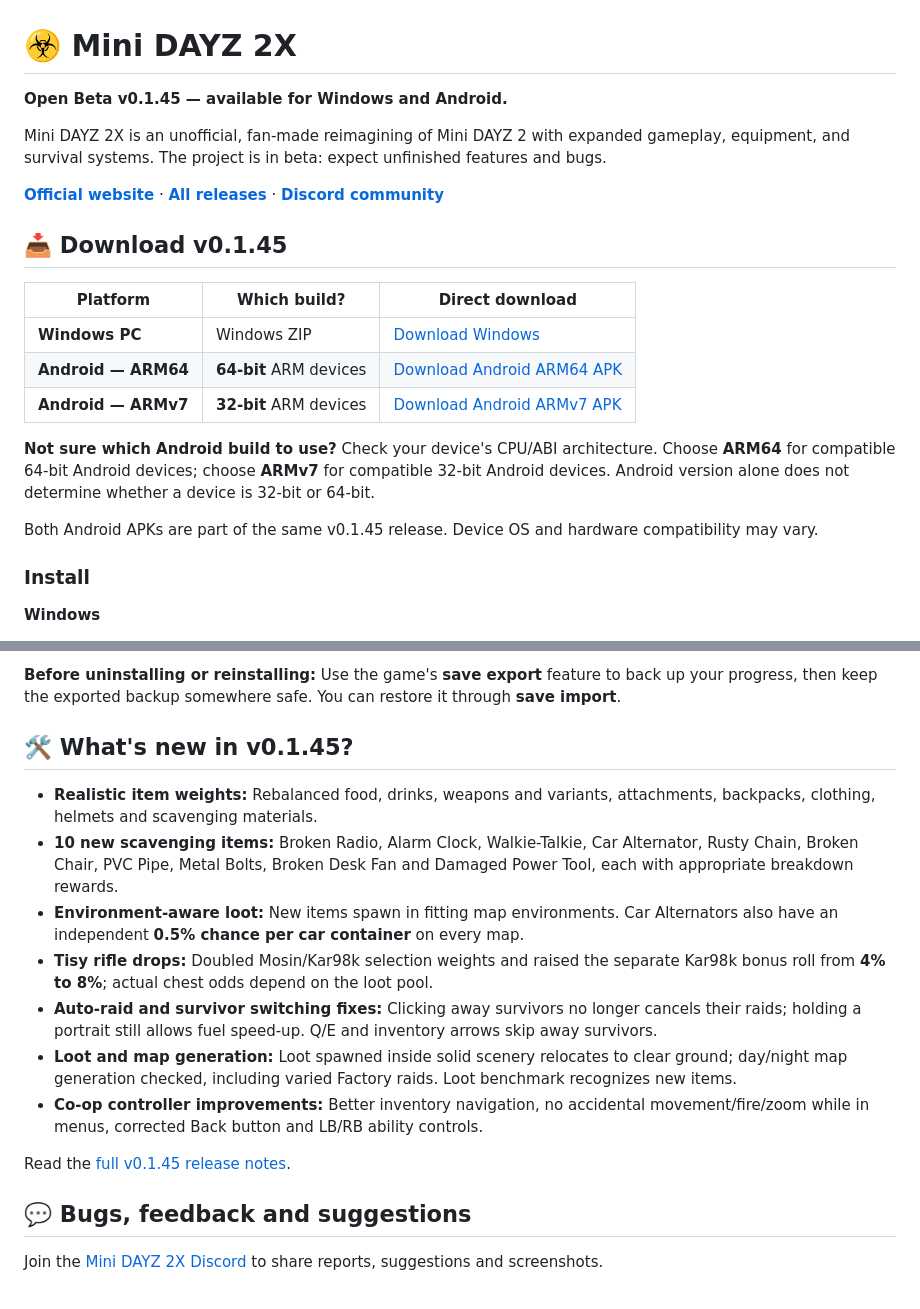
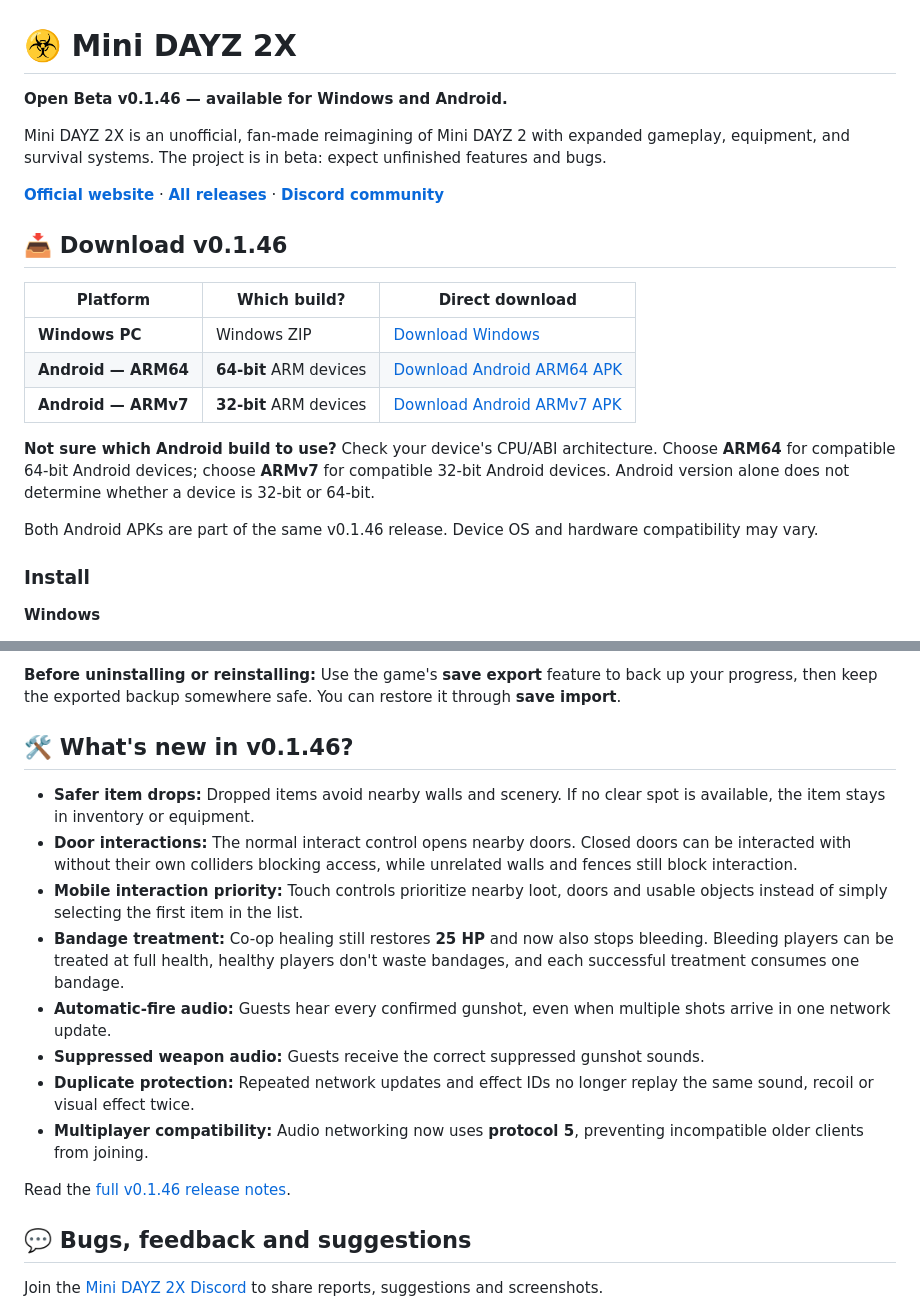
Before and after one commit to bebi37/mini-dayz-2x, a Markdown page: README.md, 2 parts joined by grey strips. Drawn GitHub-style.

Commit message:
Update README.md for Mini DAYZ 2X v0.1.46 beta

```diff
--- a/README.md
+++ b/README.md
@@ -1,12 +1,12 @@
 # ☣️ Mini DAYZ 2X
 
-**Open Beta v0.1.45 — available for Windows and Android.**
+**Open Beta v0.1.46 — available for Windows and Android.**
 
 Mini DAYZ 2X is an unofficial, fan-made reimagining of Mini DAYZ 2 with expanded gameplay, equipment, and survival systems. The project is in beta: expect unfinished features and bugs.
 
 **[Official website](https://bebi37.github.io/mini-dayz-2x/)** · **[All releases](https://github.com/bebi37/mini-dayz-2x/releases)** · **[Discord community](https://discord.gg/rcBnFdfzRc)**
 
-## 📥 Download v0.1.45
+## 📥 Download v0.1.46
 
 | Platform | Which build? | Direct download |
 | --- | --- | --- |
@@ -16,7 +16,7 @@ Mini DAYZ 2X is an unofficial, fan-made reimagining of Mini DAYZ 2 with expanded
 
 **Not sure which Android build to use?** Check your device's CPU/ABI architecture. Choose **ARM64** for compatible 64-bit Android devices; choose **ARMv7** for compatible 32-bit Android devices. Android version alone does not determine whether a device is 32-bit or 64-bit.
 
-Both Android APKs are part of the same v0.1.45 release. Device OS and hardware compatibility may vary.
+Both Android APKs are part of the same v0.1.46 release. Device OS and hardware compatibility may vary.
 
 ### Install
 
@@ -32,17 +32,18 @@ Both Android APKs are part of the same v0.1.45 release. Device OS and hardware c
 
 **Before uninstalling or reinstalling:** Use the game's **save export** feature to back up your progress, then keep the exported backup somewhere safe. You can restore it through **save import**.
 
-## 🛠️ What's new in v0.1.45?
+## 🛠️ What's new in v0.1.46?
 
-- **Realistic item weights:** Rebalanced food, drinks, weapons and variants, attachments, backpacks, clothing, helmets and scavenging materials.
-- **10 new scavenging items:** Broken Radio, Alarm Clock, Walkie-Talkie, Car Alternator, Rusty Chain, Broken Chair, PVC Pipe, Metal Bolts, Broken Desk Fan and Damaged Power Tool, each with appropriate breakdown rewards.
-- **Environment-aware loot:** New items spawn in fitting map environments. Car Alternators also have an independent **0.5% chance per car container** on every map.
-- **Tisy rifle drops:** Doubled Mosin/Kar98k selection weights and raised the separate Kar98k bonus roll from **4% to 8%**; actual chest odds depend on the loot pool.
-- **Auto-raid and survivor switching fixes:** Clicking away survivors no longer cancels their raids; holding a portrait still allows fuel speed-up. Q/E and inventory arrows skip away survivors.
-- **Loot and map generation:** Loot spawned inside solid scenery relocates to clear ground; day/night map generation checked, including varied Factory raids. Loot benchmark recognizes new items.
-- **Co-op controller improvements:** Better inventory navigation, no accidental movement/fire/zoom while in menus, corrected Back button and LB/RB ability controls.
+- **Safer item drops:** Dropped items avoid nearby walls and scenery. If no clear spot is available, the item stays in inventory or equipment.
+- **Door interactions:** The normal interact control opens nearby doors. Closed doors can be interacted with without their own colliders blocking access, while unrelated walls and fences still block interaction.
+- **Mobile interaction priority:** Touch controls prioritize nearby loot, doors and usable objects instead of simply selecting the first item in the list.
+- **Bandage treatment:** Co-op healing still restores **25 HP** and now also stops bleeding. Bleeding players can be treated at full health, healthy players don't waste bandages, and each successful treatment consumes one bandage.
+- **Automatic-fire audio:** Guests hear every confirmed gunshot, even when multiple shots arrive in one network update.
+- **Suppressed weapon audio:** Guests receive the correct suppressed gunshot sounds.
+- **Duplicate protection:** Repeated network updates and effect IDs no longer replay the same sound, recoil or visual effect twice.
+- **Multiplayer compatibility:** Audio networking now uses **protocol 5**, preventing incompatible older clients from joining.
 
-Read the [full v0.1.45 release notes](https://github.com/bebi37/mini-dayz-2x/releases/tag/v0.1.45_beta).
+Read the [full v0.1.46 release notes](https://github.com/bebi37/mini-dayz-2x/releases/tag/v0.1.46_beta).
 
 ## 💬 Bugs, feedback and suggestions
 
```
Also changed, not shown: other parts of README.md (+3 -3 lines).
